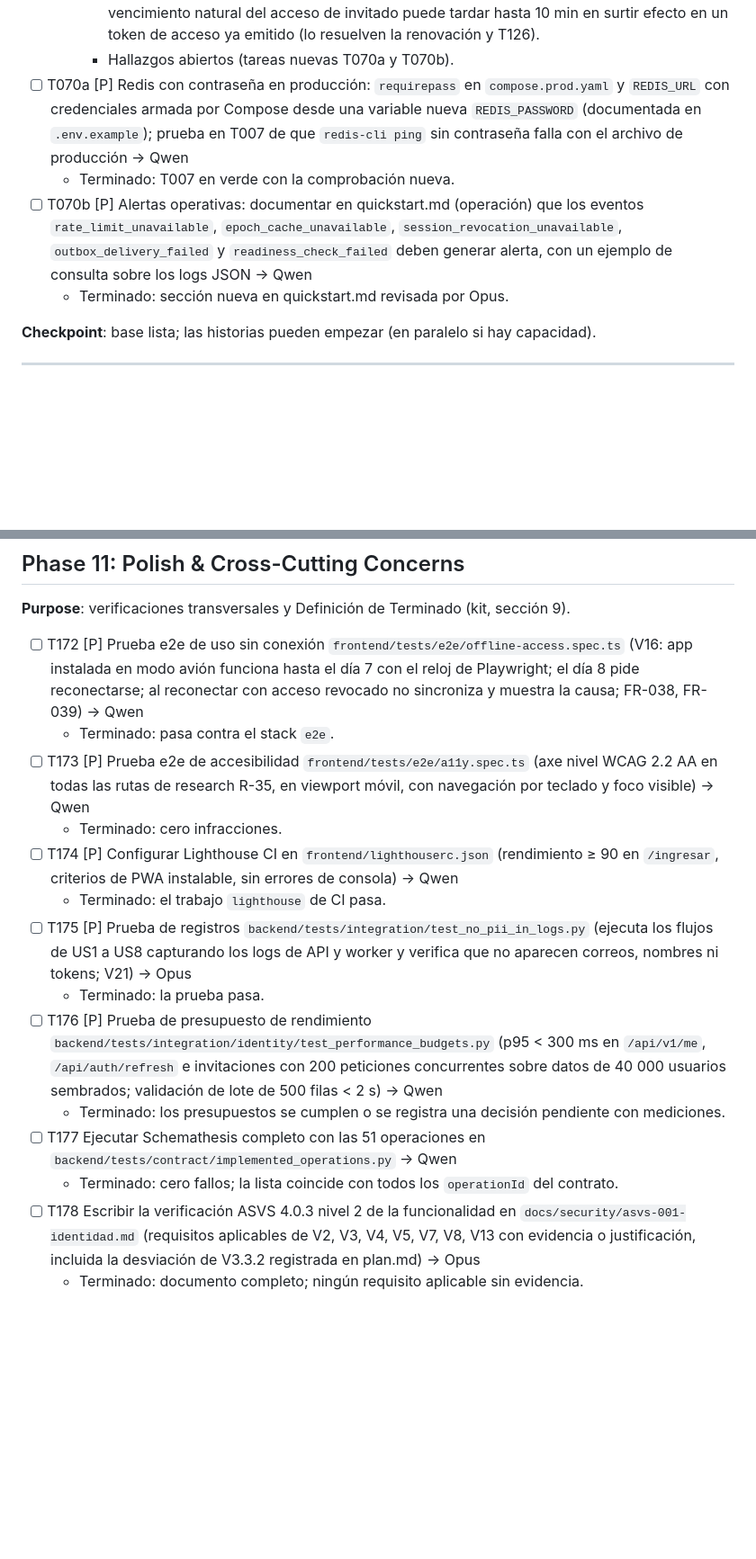
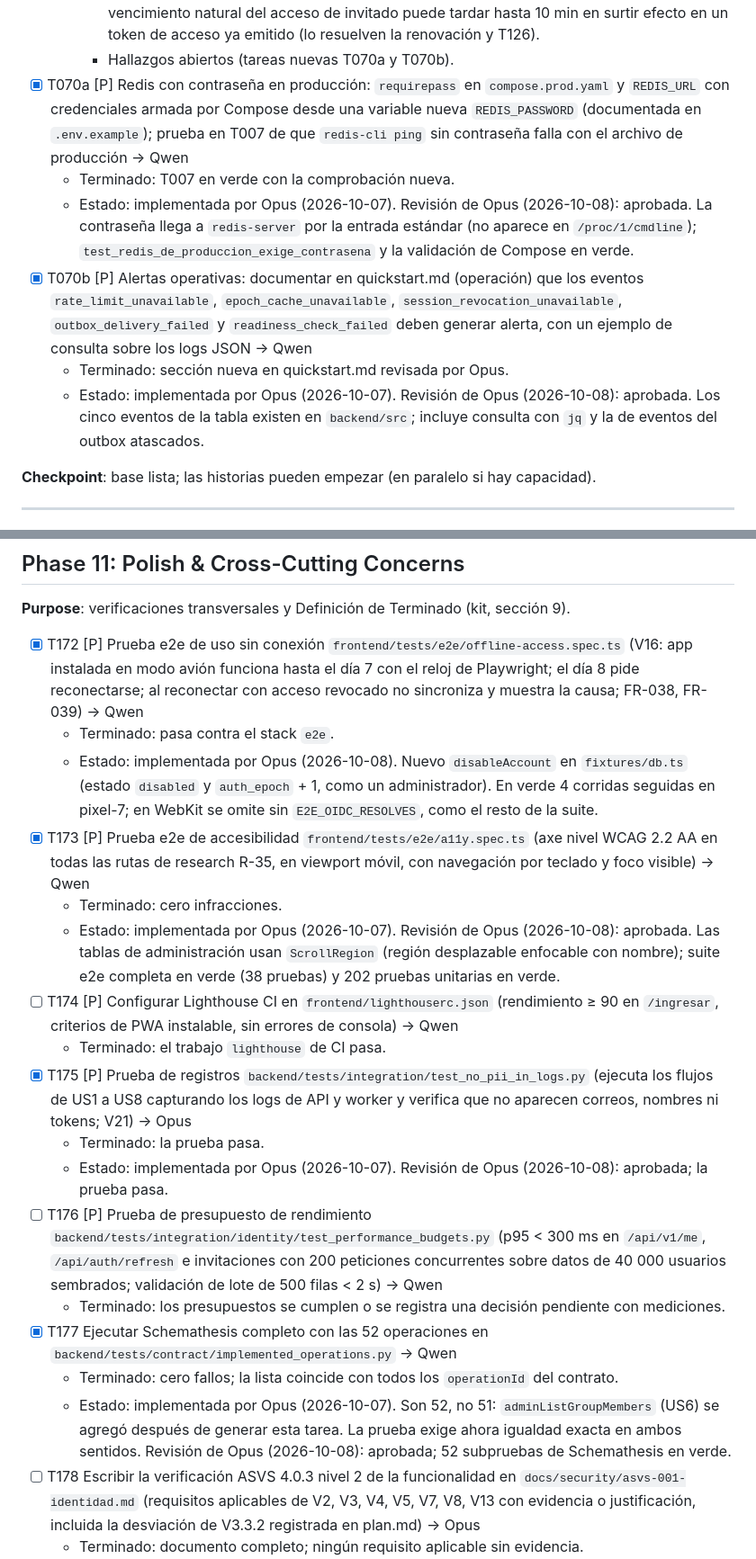
Before and after one commit to mauricioalonso9/saber_uli, a Markdown page: specs/001-identidad-acceso/tasks.md, 2 parts joined by grey strips. Shown at 90% size. Rendered like a GitHub page; blank space fills up the shorter version.

Commit message:
docs(tasks): T070a, T070b, T172, T173, T175 y T177 revisadas y aprobadas
T177 pasa a 52 operaciones (adminListGroupMembers se agregó en US6).

Co-Authored-By: Claude Opus 5.5 <noreply@anthropic.com>

```diff
--- a/specs/001-identidad-acceso/tasks.md
+++ b/specs/001-identidad-acceso/tasks.md
@@ -777,10 +777,16 @@ consentimiento, correo y base del frontend. Ninguna historia empieza antes de te
       vencimiento natural del acceso de invitado puede tardar hasta 10 min en surtir efecto en un
       token de acceso ya emitido (lo resuelven la renovación y T126).
     - Hallazgos abiertos (tareas nuevas T070a y T070b).
-- [ ] T070a [P] Redis con contraseña en producción: `requirepass` en `compose.prod.yaml` y `REDIS_URL` con credenciales armada por Compose desde una variable nueva `REDIS_PASSWORD` (documentada en `.env.example`); prueba en T007 de que `redis-cli ping` sin contraseña falla con el archivo de producción → Qwen
+- [x] T070a [P] Redis con contraseña en producción: `requirepass` en `compose.prod.yaml` y `REDIS_URL` con credenciales armada por Compose desde una variable nueva `REDIS_PASSWORD` (documentada en `.env.example`); prueba en T007 de que `redis-cli ping` sin contraseña falla con el archivo de producción → Qwen
   - Terminado: T007 en verde con la comprobación nueva.
-- [ ] T070b [P] Alertas operativas: documentar en quickstart.md (operación) que los eventos `rate_limit_unavailable`, `epoch_cache_unavailable`, `session_revocation_unavailable`, `outbox_delivery_failed` y `readiness_check_failed` deben generar alerta, con un ejemplo de consulta sobre los logs JSON → Qwen
+  - Estado: implementada por Opus (2026-10-07). Revisión de Opus (2026-10-08): aprobada. La
+    contraseña llega a `redis-server` por la entrada estándar (no aparece en `/proc/1/cmdline`);
+    `test_redis_de_produccion_exige_contrasena` y la validación de Compose en verde.
+- [x] T070b [P] Alertas operativas: documentar en quickstart.md (operación) que los eventos `rate_limit_unavailable`, `epoch_cache_unavailable`, `session_revocation_unavailable`, `outbox_delivery_failed` y `readiness_check_failed` deben generar alerta, con un ejemplo de consulta sobre los logs JSON → Qwen
   - Terminado: sección nueva en quickstart.md revisada por Opus.
+  - Estado: implementada por Opus (2026-10-07). Revisión de Opus (2026-10-08): aprobada. Los
+    cinco eventos de la tabla existen en `backend/src`; incluye consulta con `jq` y la de eventos
+    del outbox atascados.
 
 **Checkpoint**: base lista; las historias pueden empezar (en paralelo si hay capacidad).
 
@@ -1617,18 +1623,29 @@ dato editable del perfil.
 
 **Purpose**: verificaciones transversales y Definición de Terminado (kit, sección 9).
 
-- [ ] T172 [P] Prueba e2e de uso sin conexión `frontend/tests/e2e/offline-access.spec.ts` (V16: app instalada en modo avión funciona hasta el día 7 con el reloj de Playwright; el día 8 pide reconectarse; al reconectar con acceso revocado no sincroniza y muestra la causa; FR-038, FR-039) → Qwen
+- [x] T172 [P] Prueba e2e de uso sin conexión `frontend/tests/e2e/offline-access.spec.ts` (V16: app instalada en modo avión funciona hasta el día 7 con el reloj de Playwright; el día 8 pide reconectarse; al reconectar con acceso revocado no sincroniza y muestra la causa; FR-038, FR-039) → Qwen
   - Terminado: pasa contra el stack `e2e`.
-- [ ] T173 [P] Prueba e2e de accesibilidad `frontend/tests/e2e/a11y.spec.ts` (axe nivel WCAG 2.2 AA en todas las rutas de research R-35, en viewport móvil, con navegación por teclado y foco visible) → Qwen
+  - Estado: implementada por Opus (2026-10-08). Nuevo `disableAccount` en `fixtures/db.ts`
+    (estado `disabled` y `auth_epoch` + 1, como un administrador). En verde 4 corridas seguidas en
+    pixel-7; en WebKit se omite sin `E2E_OIDC_RESOLVES`, como el resto de la suite.
+- [x] T173 [P] Prueba e2e de accesibilidad `frontend/tests/e2e/a11y.spec.ts` (axe nivel WCAG 2.2 AA en todas las rutas de research R-35, en viewport móvil, con navegación por teclado y foco visible) → Qwen
   - Terminado: cero infracciones.
+  - Estado: implementada por Opus (2026-10-07). Revisión de Opus (2026-10-08): aprobada. Las
+    tablas de administración usan `ScrollRegion` (región desplazable enfocable con nombre); suite
+    e2e completa en verde (38 pruebas) y 202 pruebas unitarias en verde.
 - [ ] T174 [P] Configurar Lighthouse CI en `frontend/lighthouserc.json` (rendimiento ≥ 90 en `/ingresar`, criterios de PWA instalable, sin errores de consola) → Qwen
   - Terminado: el trabajo `lighthouse` de CI pasa.
-- [ ] T175 [P] Prueba de registros `backend/tests/integration/test_no_pii_in_logs.py` (ejecuta los flujos de US1 a US8 capturando los logs de API y worker y verifica que no aparecen correos, nombres ni tokens; V21) → Opus
+- [x] T175 [P] Prueba de registros `backend/tests/integration/test_no_pii_in_logs.py` (ejecuta los flujos de US1 a US8 capturando los logs de API y worker y verifica que no aparecen correos, nombres ni tokens; V21) → Opus
   - Terminado: la prueba pasa.
+  - Estado: implementada por Opus (2026-10-07). Revisión de Opus (2026-10-08): aprobada; la
+    prueba pasa.
 - [ ] T176 [P] Prueba de presupuesto de rendimiento `backend/tests/integration/identity/test_performance_budgets.py` (p95 < 300 ms en `/api/v1/me`, `/api/auth/refresh` e invitaciones con 200 peticiones concurrentes sobre datos de 40 000 usuarios sembrados; validación de lote de 500 filas < 2 s) → Qwen
   - Terminado: los presupuestos se cumplen o se registra una decisión pendiente con mediciones.
-- [ ] T177 Ejecutar Schemathesis completo con las 51 operaciones en `backend/tests/contract/implemented_operations.py` → Qwen
+- [x] T177 Ejecutar Schemathesis completo con las 52 operaciones en `backend/tests/contract/implemented_operations.py` → Qwen
   - Terminado: cero fallos; la lista coincide con todos los `operationId` del contrato.
+  - Estado: implementada por Opus (2026-10-07). Son 52, no 51: `adminListGroupMembers` (US6) se
+    agregó después de generar esta tarea. La prueba exige ahora igualdad exacta en ambos sentidos.
+    Revisión de Opus (2026-10-08): aprobada; 52 subpruebas de Schemathesis en verde.
 - [ ] T178 Escribir la verificación ASVS 4.0.3 nivel 2 de la funcionalidad en `docs/security/asvs-001-identidad.md` (requisitos aplicables de V2, V3, V4, V5, V7, V8, V13 con evidencia o justificación, incluida la desviación de V3.3.2 registrada en plan.md) → Opus
   - Terminado: documento completo; ningún requisito aplicable sin evidencia.
 - [ ] T179 [P] Escribir `README.md` en la raíz (qué es Saber Uli, cómo levantar el entorno con enlace a quickstart.md, estructura, flujo SDD con dos modelos) → Qwen
```
